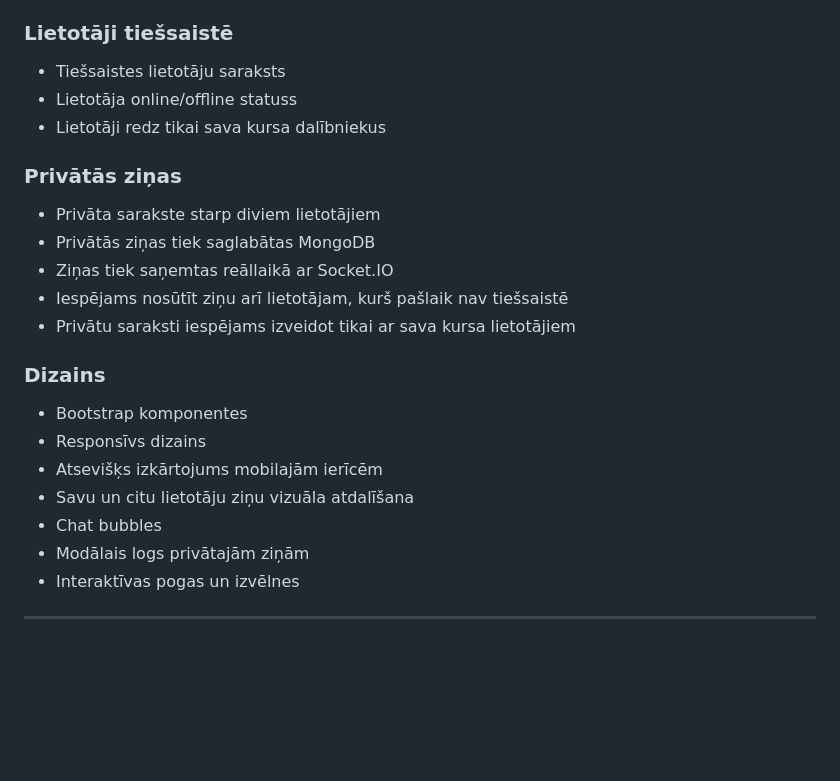
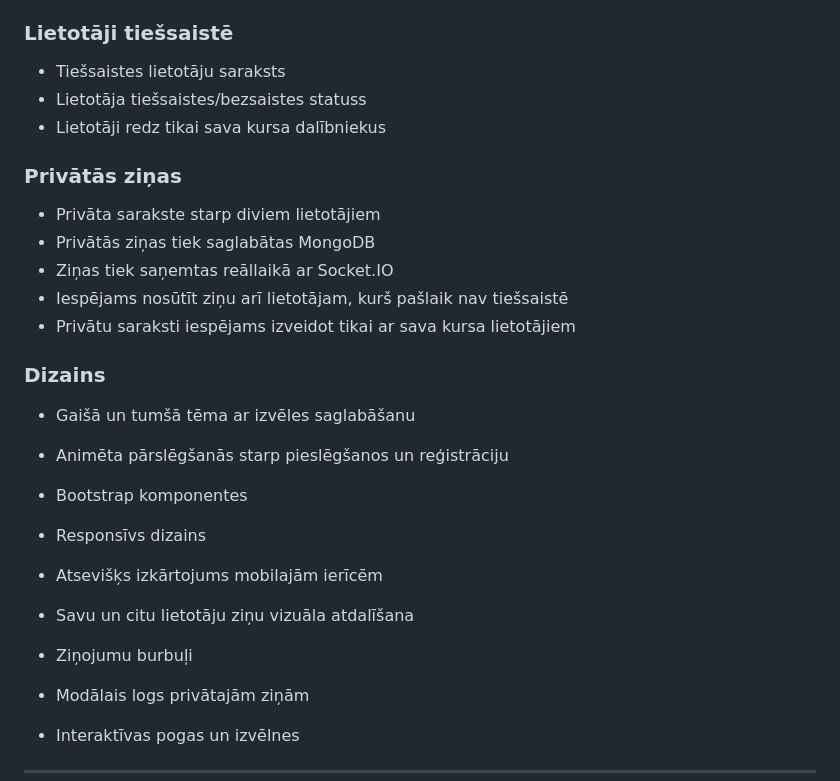
Before and after one commit to aomineJavaWorker/RealTime-Student-Chat, a Markdown page: README.MD, the part around one of its changes. Drawn GitHub-style; blank space fills up the shorter version.

```diff
--- a/README.MD
+++ b/README.MD
@@ -77,7 +105,7 @@ Projekta mērķis ir izveidot vienkāršu, ērtu un responsīvu studentu saziņa
 ### Lietotāji tiešsaistē
 
 - Tiešsaistes lietotāju saraksts
-- Lietotāja online/offline statuss
+- Lietotāja tiešsaistes/bezsaistes statuss
 - Lietotāji redz tikai sava kursa dalībniekus
 
 ### Privātās ziņas
@@ -90,11 +118,14 @@ Projekta mērķis ir izveidot vienkāršu, ērtu un responsīvu studentu saziņa
 
 ### Dizains
 
+- Gaišā un tumšā tēma ar izvēles saglabāšanu
+- Animēta pārslēgšanās starp pieslēgšanos un reģistrāciju
+
 - Bootstrap komponentes
 - Responsīvs dizains
 - Atsevišķs izkārtojums mobilajām ierīcēm
 - Savu un citu lietotāju ziņu vizuāla atdalīšana
-- Chat bubbles
+- Ziņojumu burbuļi
 - Modālais logs privātajām ziņām
 - Interaktīvas pogas un izvēlnes
 
```
Also changed, not shown: other parts of README.MD (+42 -3 lines), docs/images/chat-light.png (added), docs/images/login-dark.png (added), docs/images/private-chat-dark.png (added), docs/images/register-light.png (added).
